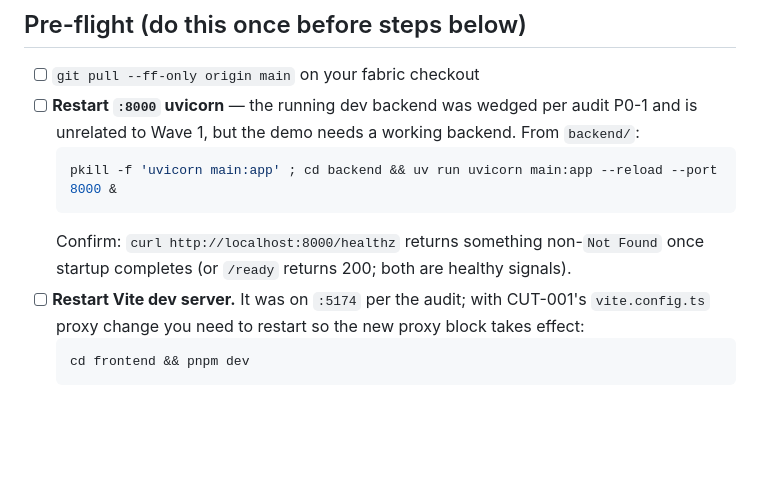
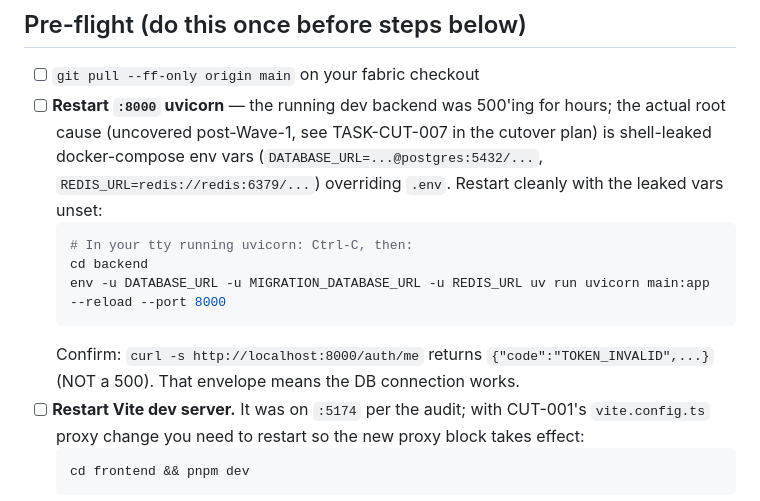
Before and after one commit to moiz-lakkadkutta/Fabric-Inventory, a Markdown page: docs/ops/wave-1-demo.md, the part around the change. Drawn GitHub-style; blank space fills up the shorter version.

````diff
--- a/docs/ops/wave-1-demo.md
+++ b/docs/ops/wave-1-demo.md
@@ -19,11 +19,13 @@
 ## Pre-flight (do this once before steps below)
 
 - [ ] `git pull --ff-only origin main` on your fabric checkout
-- [ ] **Restart `:8000` uvicorn** — the running dev backend was wedged per audit P0-1 and is unrelated to Wave 1, but the demo needs a working backend. From `backend/`:
+- [ ] **Restart `:8000` uvicorn** — the running dev backend was 500'ing for hours; the actual root cause (uncovered post-Wave-1, see TASK-CUT-007 in the cutover plan) is shell-leaked docker-compose env vars (`DATABASE_URL=...@postgres:5432/...`, `REDIS_URL=redis://redis:6379/...`) overriding `.env`. Restart cleanly with the leaked vars unset:
   ```bash
-  pkill -f 'uvicorn main:app' ; cd backend && uv run uvicorn main:app --reload --port 8000 &
+  # In your tty running uvicorn: Ctrl-C, then:
+  cd backend
+  env -u DATABASE_URL -u MIGRATION_DATABASE_URL -u REDIS_URL uv run uvicorn main:app --reload --port 8000
   ```
-  Confirm: `curl http://localhost:8000/healthz` returns something non-`Not Found` once startup completes (or `/ready` returns 200; both are healthy signals).
+  Confirm: `curl -s http://localhost:8000/auth/me` returns `{"code":"TOKEN_INVALID",...}` (NOT a 500). That envelope means the DB connection works.
 - [ ] **Restart Vite dev server.** It was on `:5174` per the audit; with CUT-001's `vite.config.ts` proxy change you need to restart so the new proxy block takes effect:
   ```bash
   cd frontend && pnpm dev
````
Also changed, not shown: docs/ops/cutover-plan-2026-05-10.md (+13 -0 lines).
